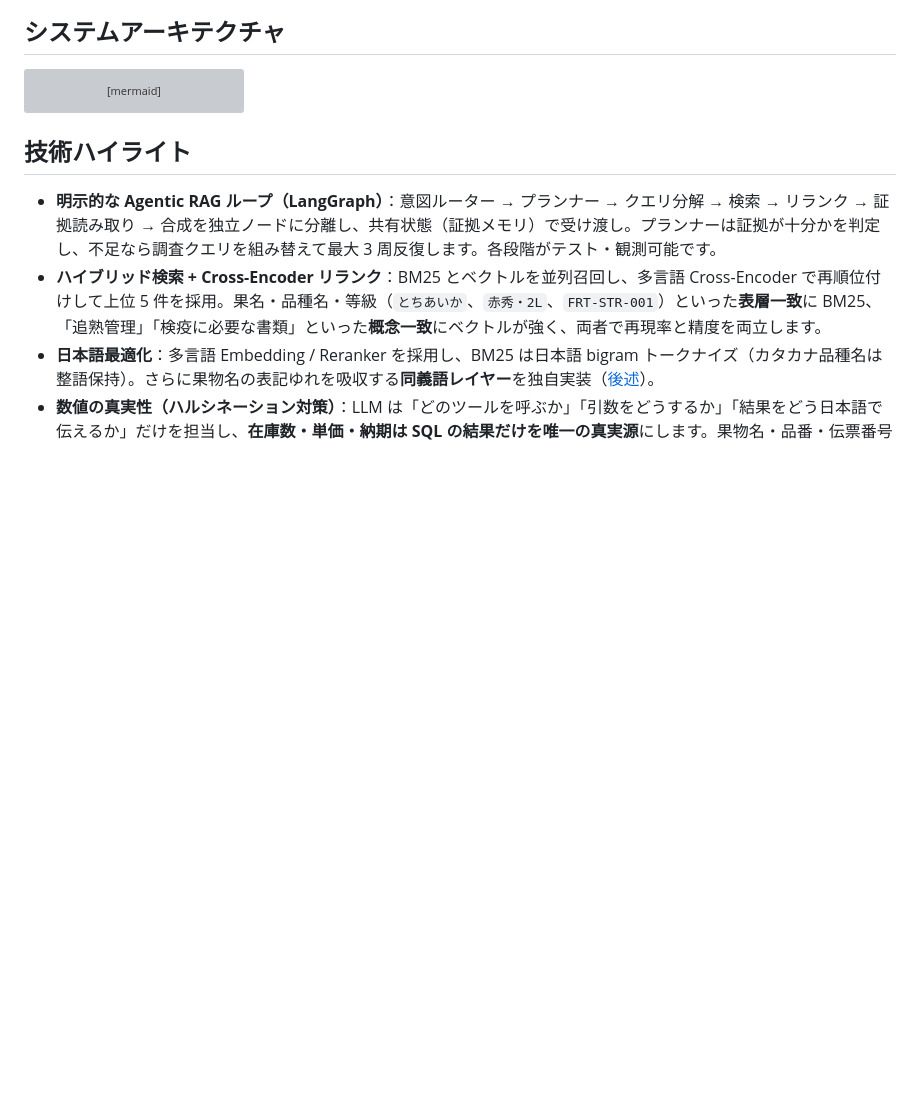
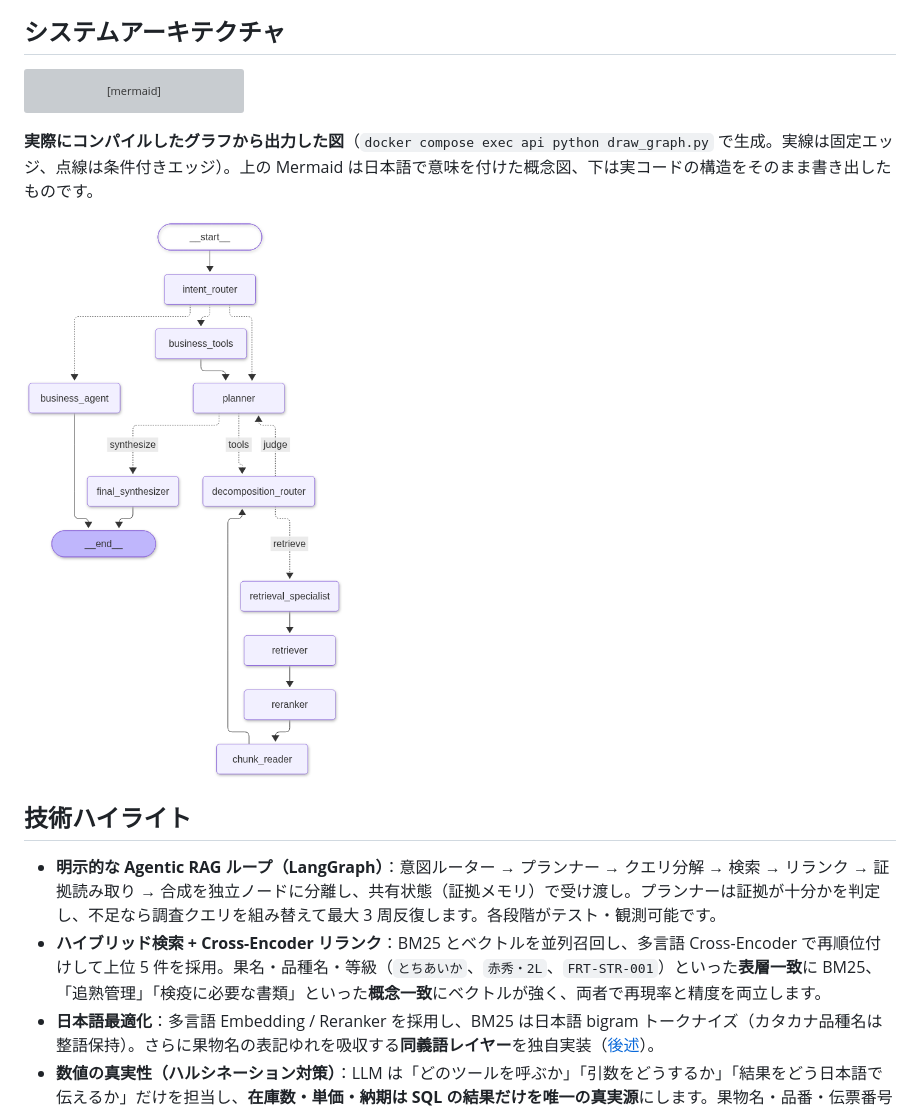
Before and after one commit to ZhiyuanLabs/trade_knowledge, a Markdown page: README.md, the part around the change. Drawn GitHub-style; pictures changed too: docs/graph.png (added); blank space fills up the shorter version; grey boxes are pictures that could not be loaded.

````diff
--- a/README.md
+++ b/README.md
@@ -100,6 +100,10 @@ flowchart TD
     FS --> ANS["日本語回答 + 出典 + 業務カード + 発注推奨"]
     ANS --> SSE["SSE 逐字ストリーミング + 実行トレース配信"]
 ```
+
+**実際にコンパイルしたグラフから出力した図**（`docker compose exec api python draw_graph.py` で生成。実線は固定エッジ、点線は条件付きエッジ）。上の Mermaid は日本語で意味を付けた概念図、下は実コードの構造をそのまま書き出したものです。
+
+![LangGraphグラフ構造](docs/graph.png)
 
 ## 技術ハイライト
 
````
Also changed, not shown: 5 other files.
